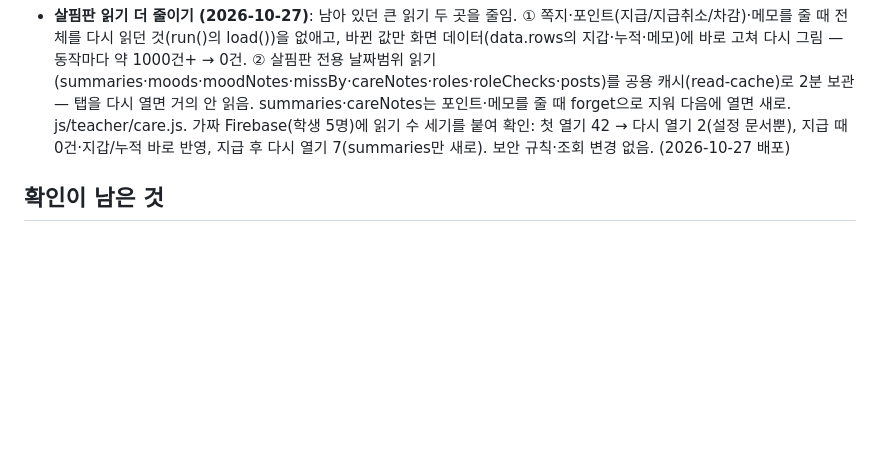
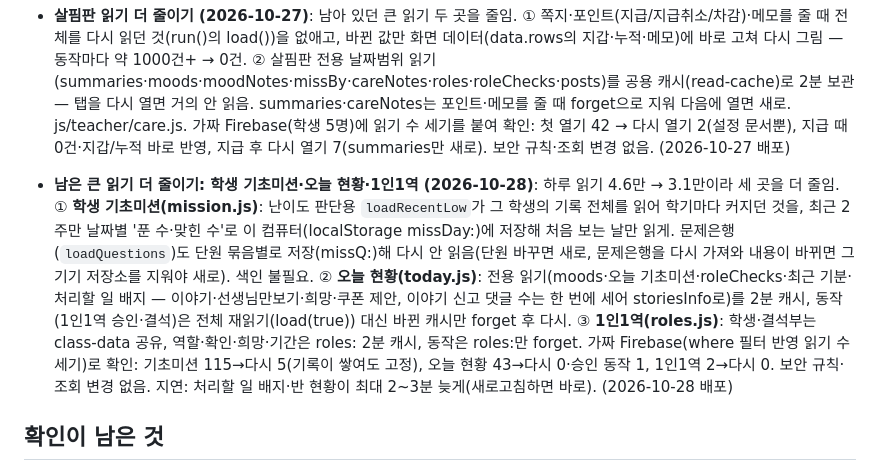
Before and after one commit to eunnjin-ssam/haru_on, a Markdown page: docs/progress.md, the part around the change. Drawn GitHub-style; blank space fills up the shorter version.

Commit message:
진행 상황: 기초미션·오늘 현황·1인1역 읽기 줄이기 배포 기록
Co-Authored-By: Claude Opus 4.8 <noreply@anthropic.com>

```diff
--- a/docs/progress.md
+++ b/docs/progress.md
@@ -168,6 +168,7 @@
 - **학생 과제마당 '지난 과제' 날짜별 묶기 (2026-10-27)**: 평평하던 카드 격자를 마감 날짜별로 묶어 보여 줌 — 날짜 헤더(예 '10월 27일 (화) · 오늘') 아래에 그날 과제 카드들, 최근 날짜가 위, 마감 날짜 없는 과제는 맨 아래. 마감 날짜 기준(없으면 마지막 제출 시각), '해야 할/제출한' 탭은 그대로. js/student/tasks.js(pastGroups)·css/student.css(.task-daygroup/.task-dayhead). 가짜 Firebase로 8개 과제 렌더해 5개 날짜로 묶이는 것 확인. (2026-10-27 배포)
 - **나의마당 포인트: 기초미션 하루치 합치기 (2026-10-27)**: 기초미션이 맞힌 문제마다 +1씩 따로 줄로 나오던 것을, 하루 안의 'mission' 거래를 '기초미션 +N' 한 줄로 합쳐 보여 줌(3문제 맞으면 +3). 다른 거래(글마당·쿠폰 등)와 날짜 합계·주간 받은/쓴 합계는 그대로. js/student/myweek.js(combineMission, 표시만 합침). 가짜 Firebase로 기초미션 +1×3이 '+3' 한 줄로 나오는 것 확인. (2026-10-27 배포)
 - **살핌판 읽기 더 줄이기 (2026-10-27)**: 남아 있던 큰 읽기 두 곳을 줄임. ① 쪽지·포인트(지급/지급취소/차감)·메모를 줄 때 전체를 다시 읽던 것(run()의 load())을 없애고, 바뀐 값만 화면 데이터(data.rows의 지갑·누적·메모)에 바로 고쳐 다시 그림 — 동작마다 약 1000건+ → 0건. ② 살핌판 전용 날짜범위 읽기(summaries·moods·moodNotes·missBy·careNotes·roles·roleChecks·posts)를 공용 캐시(read-cache)로 2분 보관 — 탭을 다시 열면 거의 안 읽음. summaries·careNotes는 포인트·메모를 줄 때 forget으로 지워 다음에 열면 새로. js/teacher/care.js. 가짜 Firebase(학생 5명)에 읽기 수 세기를 붙여 확인: 첫 열기 42 → 다시 열기 2(설정 문서뿐), 지급 때 0건·지갑/누적 바로 반영, 지급 후 다시 열기 7(summaries만 새로). 보안 규칙·조회 변경 없음. (2026-10-27 배포)
+- **남은 큰 읽기 더 줄이기: 학생 기초미션·오늘 현황·1인1역 (2026-10-28)**: 하루 읽기 4.6만 → 3.1만이라 세 곳을 더 줄임. ① **학생 기초미션(mission.js)**: 난이도 판단용 `loadRecentLow`가 그 학생의 기록 전체를 읽어 학기마다 커지던 것을, 최근 2주만 날짜별 '푼 수·맞힌 수'로 이 컴퓨터(localStorage missDay:)에 저장해 처음 보는 날만 읽게. 문제은행(`loadQuestions`)도 단원 묶음별로 저장(missQ:)해 다시 안 읽음(단원 바꾸면 새로, 문제은행을 다시 가져와 내용이 바뀌면 그 기기 저장소를 지워야 새로). 색인 불필요. ② **오늘 현황(today.js)**: 전용 읽기(moods·오늘 기초미션·roleChecks·최근 기분·처리할 일 배지 — 이야기·선생님만보기·희망·쿠폰 제안, 이야기 신고 댓글 수는 한 번에 세어 storiesInfo로)를 2분 캐시, 동작(1인1역 승인·결석)은 전체 재읽기(load(true)) 대신 바뀐 캐시만 forget 후 다시. ③ **1인1역(roles.js)**: 학생·결석부는 class-data 공유, 역할·확인·희망·기간은 roles: 2분 캐시, 동작은 roles:만 forget. 가짜 Firebase(where 필터 반영 읽기 수 세기)로 확인: 기초미션 115→다시 5(기록이 쌓여도 고정), 오늘 현황 43→다시 0·승인 동작 1, 1인1역 2→다시 0. 보안 규칙·조회 변경 없음. 지연: 처리할 일 배지·반 현황이 최대 2~3분 늦게(새로고침하면 바로). (2026-10-28 배포)
 
 ## 확인이 남은 것
 - 2단계를 진짜 Firebase에서 선생님이 직접 해 보기: 교사 등록(teachers), 기본 설정 저장, 학생 등록, 시크릿 창에서 학생 로그인
```
